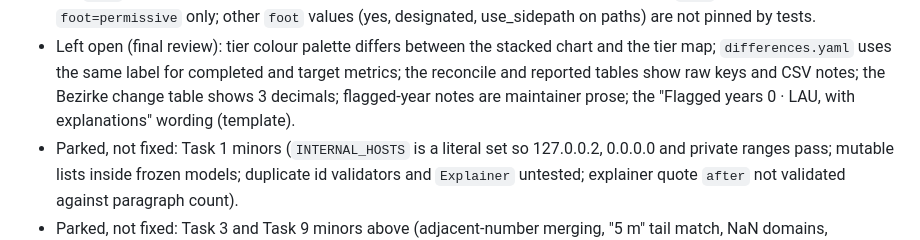
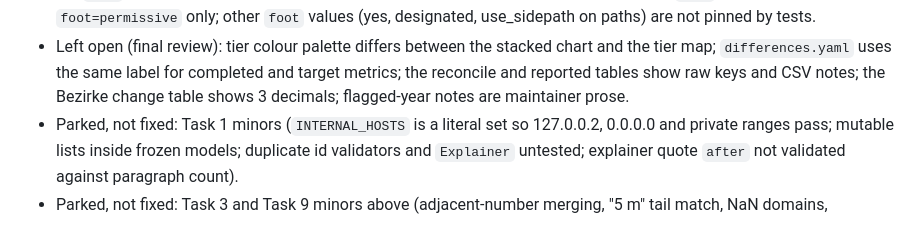
Before and after one commit to senzelden/velometer, a Markdown page: docs/superpowers/rulings-m7.md, the part around the change. GitHub-like rendering.

Commit message:
docs(m7): drop fixed item from left-open list
Assisted-by: Claude:claude-opus-5-5

```diff
--- a/docs/superpowers/rulings-m7.md
+++ b/docs/superpowers/rulings-m7.md
@@ -162,7 +162,7 @@ The 13 judgement calls listed in the review document stand as written there.
 - Left open (final review): tier colour palette differs between the stacked chart and the tier map;
   `differences.yaml` uses the same label for completed and target metrics; the reconcile and reported
   tables show raw keys and CSV notes; the Bezirke change table shows 3 decimals; flagged-year notes
-  are maintainer prose; the "Flagged years 0 · LAU, with explanations" wording (template).
+  are maintainer prose.
 - Parked, not fixed: Task 1 minors (`INTERNAL_HOSTS` is a literal set so 127.0.0.2, 0.0.0.0 and
   private ranges pass; mutable lists inside frozen models; duplicate id validators and `Explainer`
   untested; explainer quote `after` not validated against paragraph count).
```
